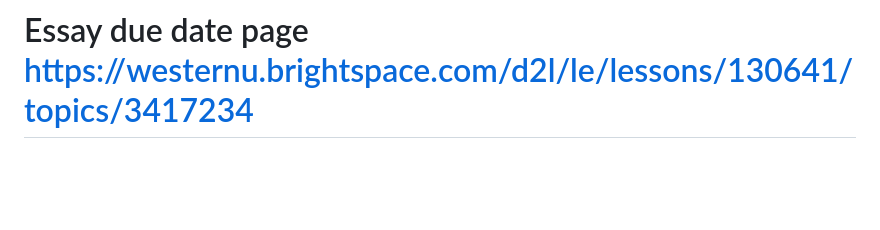
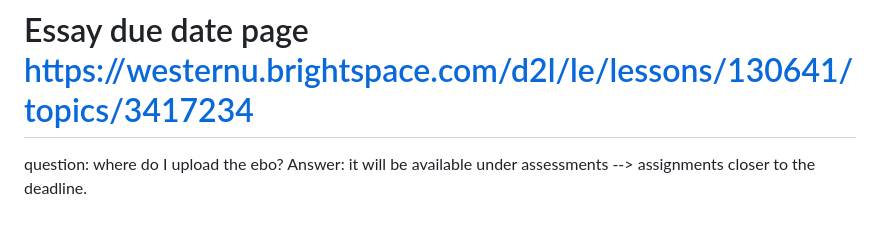
Before and after one commit to dbousfie/1026eboessay, a Markdown page: syllabus.md, the part around the change. GitHub-like rendering; blank space fills up the shorter version.

```diff
--- a/syllabus.md
+++ b/syllabus.md
@@ -1781,3 +1781,6 @@ If you have documented grounds for a late submission beyond Dec 16, in that case
 Those students who are accommodated with flexible deadlines through Accessible Education should check the OWL site for your particular AE dates and other details and notes
 
 # Essay due date page https://westernu.brightspace.com/d2l/le/lessons/130641/topics/3417234
+
+question: where do I upload the ebo?
+Answer: it will be available under assessments --> assignments closer to the deadline.
```
